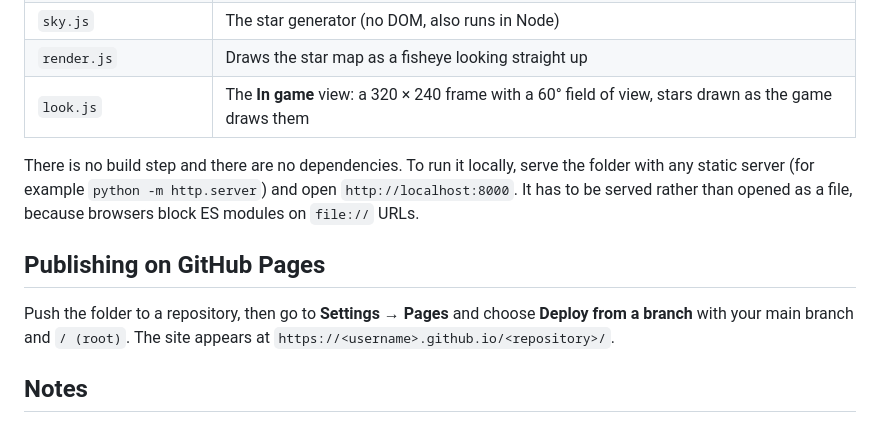
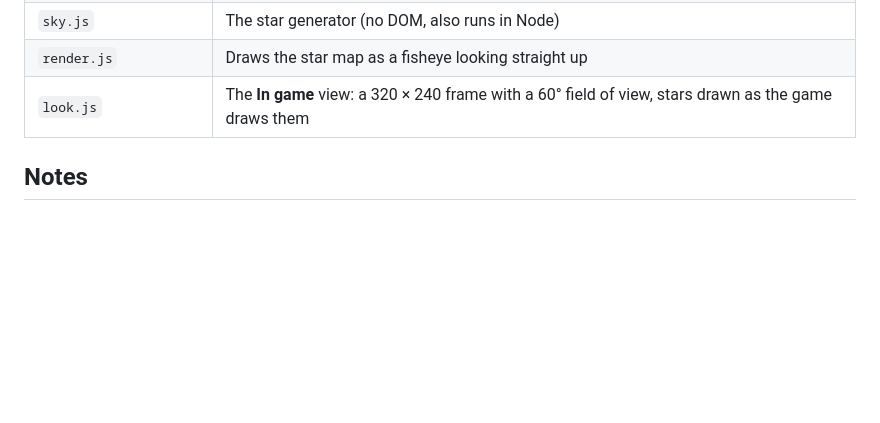
Before and after one commit to airimder/Termina-Night-Sky, a Markdown page: README.md, the part around the change. Drawn GitHub-style; blank space fills up the shorter version.

```diff
--- a/README.md
+++ b/README.md
@@ -25,12 +25,6 @@ The port matches the decompiled code exactly, and its output has been compared w
 | `render.js` | Draws the star map as a fisheye looking straight up |
 | `look.js` | The **In game** view: a 320 × 240 frame with a 60° field of view, stars drawn as the game draws them |
 
-There is no build step and there are no dependencies. To run it locally, serve the folder with any static server (for example `python -m http.server`) and open `http://localhost:8000`. It has to be served rather than opened as a file, because browsers block ES modules on `file://` URLs.
-
-## Publishing on GitHub Pages
-
-Push the folder to a repository, then go to **Settings → Pages** and choose **Deploy from a branch** with your main branch and `/ (root)`. The site appears at `https://<username>.github.io/<repository>/`.
-
 ## Notes
 
 - Downloads up to 8192 × 8192 work in Chrome, Edge and Firefox. Safari limits canvas size, so it may only manage 4096.
```
